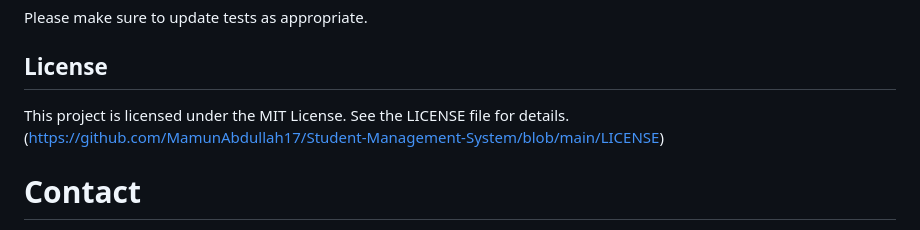
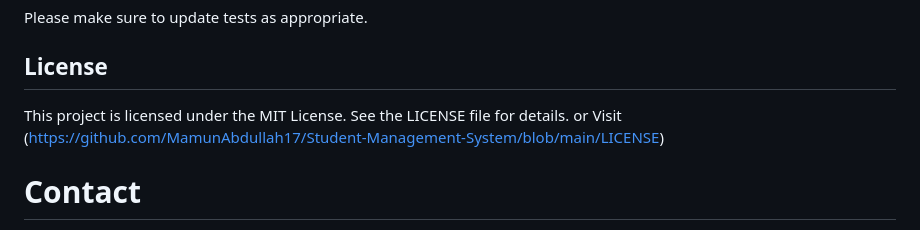
Before and after one commit to MamunAbdullah17/Student-Management-System, a Markdown page: README.md, the part around the change. GitHub-like rendering.

```diff
--- a/README.md
+++ b/README.md
@@ -78,7 +78,7 @@ Please make sure to update tests as appropriate.
 
 ## License
 
-This project is licensed under the MIT License. See the LICENSE file for details. (https://github.com/MamunAbdullah17/Student-Management-System/blob/main/LICENSE)
+This project is licensed under the MIT License. See the LICENSE file for details. or Visit (https://github.com/MamunAbdullah17/Student-Management-System/blob/main/LICENSE)
 
 # Contact
 For any inquiries, please contact us at [[aam.work0@gmail.com]](mailto:[aam.work0@gmail.com]).
```
